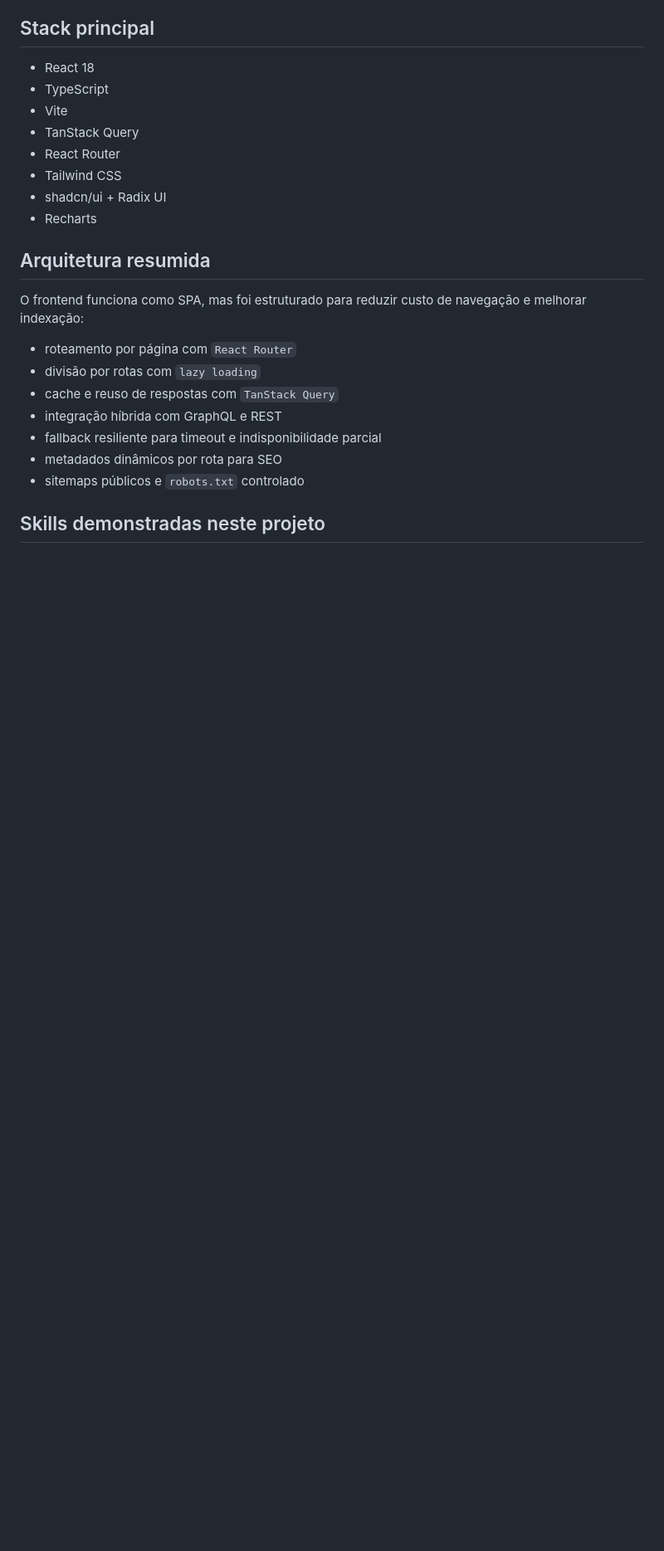
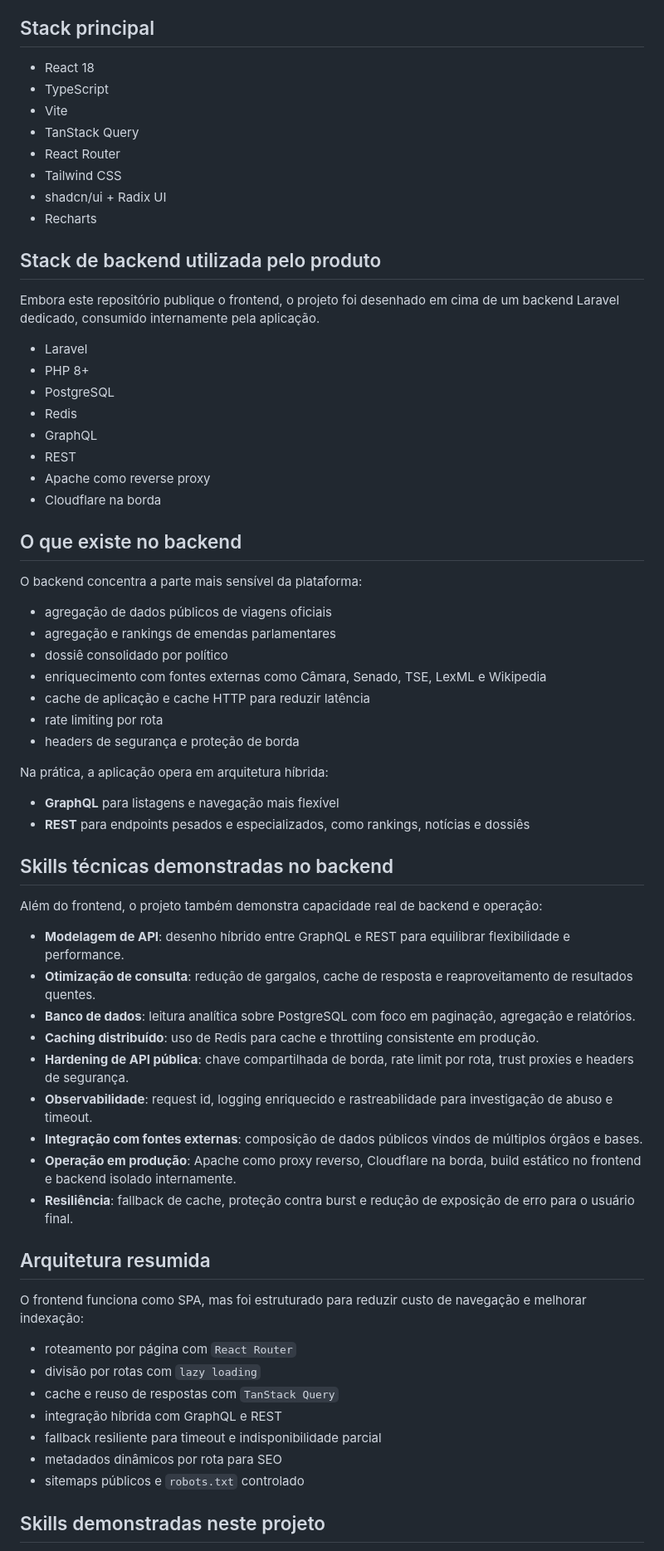
Before and after one commit to luizxavierx/radar-do-povo, a Markdown page: README.md, the part around one of its changes. Shown at 83% size. GitHub-like rendering; blank space fills up the shorter version.

Commit message:
Expand portfolio README with backend skills

```diff
--- a/README.md
+++ b/README.md
@@ -34,6 +34,50 @@ O objetivo do Radar do Povo é transformar bases públicas dispersas em uma expe
 - shadcn/ui + Radix UI
 - Recharts
 
+## Stack de backend utilizada pelo produto
+
+Embora este repositório publique o frontend, o projeto foi desenhado em cima de um backend Laravel dedicado, consumido internamente pela aplicação.
+
+- Laravel
+- PHP 8+
+- PostgreSQL
+- Redis
+- GraphQL
+- REST
+- Apache como reverse proxy
+- Cloudflare na borda
+
+## O que existe no backend
+
+O backend concentra a parte mais sensível da plataforma:
+
+- agregação de dados públicos de viagens oficiais
+- agregação e rankings de emendas parlamentares
+- dossiê consolidado por político
+- enriquecimento com fontes externas como Câmara, Senado, TSE, LexML e Wikipedia
+- cache de aplicação e cache HTTP para reduzir latência
+- rate limiting por rota
+- headers de segurança e proteção de borda
+
+Na prática, a aplicação opera em arquitetura híbrida:
+
+- **GraphQL** para listagens e navegação mais flexível
+- **REST** para endpoints pesados e especializados, como rankings, notícias e dossiês
+
+## Skills técnicas demonstradas no backend
+
+Além do frontend, o projeto também demonstra capacidade real de backend e operação:
+
+- **Modelagem de API**: desenho híbrido entre GraphQL e REST para equilibrar flexibilidade e performance.
+- **Otimização de consulta**: redução de gargalos, cache de resposta e reaproveitamento de resultados quentes.
+- **Banco de dados**: leitura analítica sobre PostgreSQL com foco em paginação, agregação e relatórios.
+- **Caching distribuído**: uso de Redis para cache e throttling consistente em produção.
+- **Hardening de API pública**: chave compartilhada de borda, rate limit por rota, trust proxies e headers de segurança.
+- **Observabilidade**: request id, logging enriquecido e rastreabilidade para investigação de abuso e timeout.
+- **Integração com fontes externas**: composição de dados públicos vindos de múltiplos órgãos e bases.
+- **Operação em produção**: Apache como proxy reverso, Cloudflare na borda, build estático no frontend e backend isolado internamente.
+- **Resiliência**: fallback de cache, proteção contra burst e redução de exposição de erro para o usuário final.
+
 ## Arquitetura resumida
 
 O frontend funciona como SPA, mas foi estruturado para reduzir custo de navegação e melhorar indexação:
```
Also changed, not shown: other parts of README.md (+1 -0 lines).
